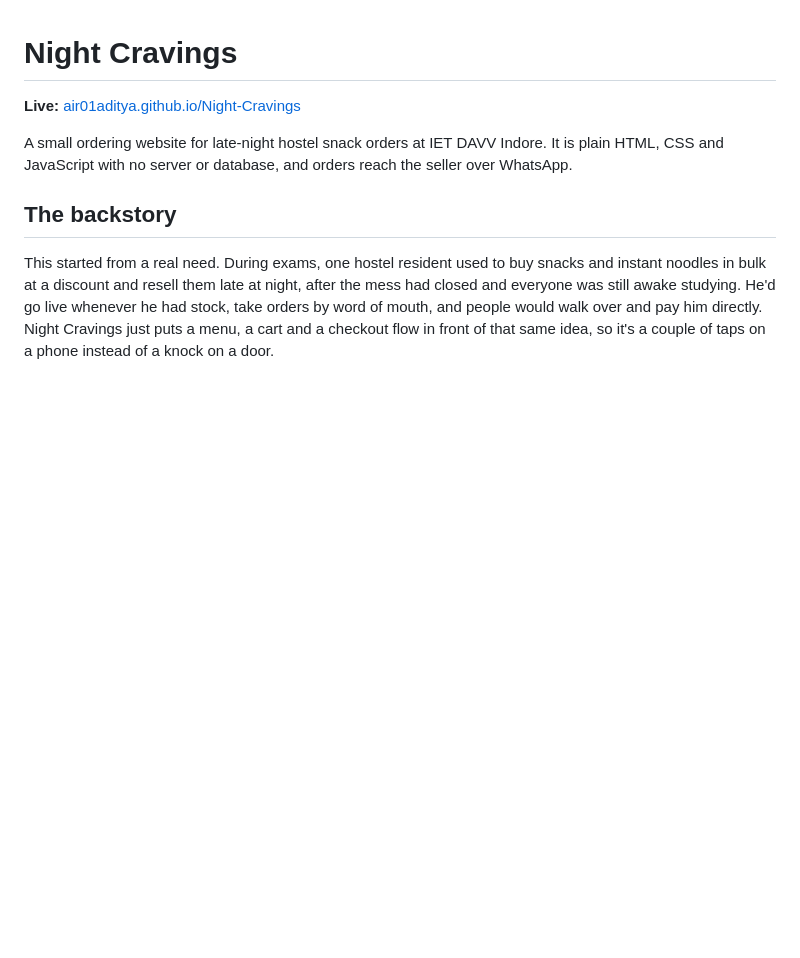
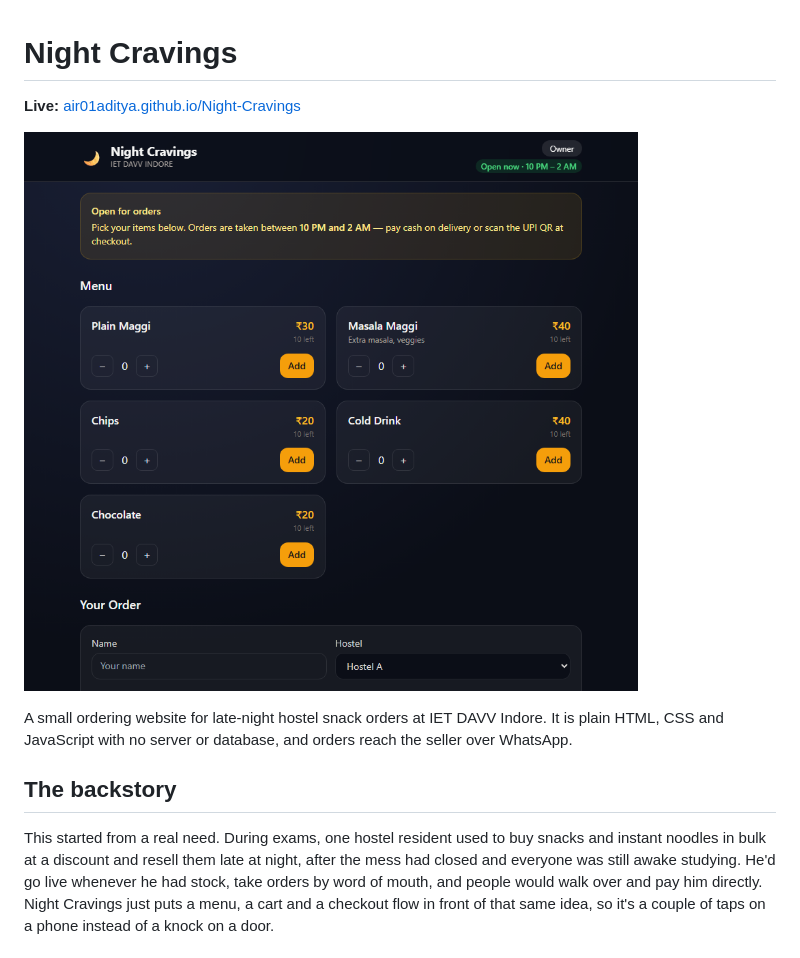
Before and after one commit to air01aditya/Night-Cravings, a Markdown page: README.md, the part around the change. Drawn GitHub-style; pictures changed too: docs/screenshot.png (added); blank space fills up the shorter version.

Commit message:
Add a screenshot to the README

```diff
--- a/README.md
+++ b/README.md
@@ -1,6 +1,8 @@
 # Night Cravings
 
 **Live:** [air01aditya.github.io/Night-Cravings](https://air01aditya.github.io/Night-Cravings/)
+
+![Night Cravings menu and order form](docs/screenshot.png)
 
 A small ordering website for late-night hostel snack orders at IET DAVV Indore. It is plain HTML, CSS and JavaScript with no server or database, and orders reach the seller over WhatsApp.
 
```
